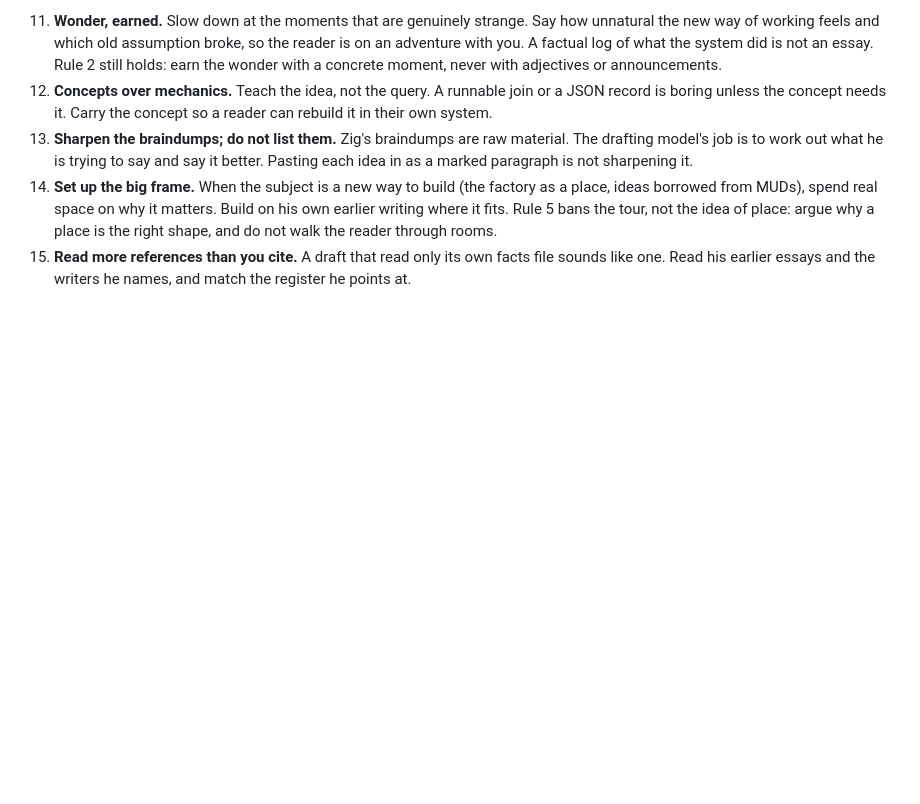
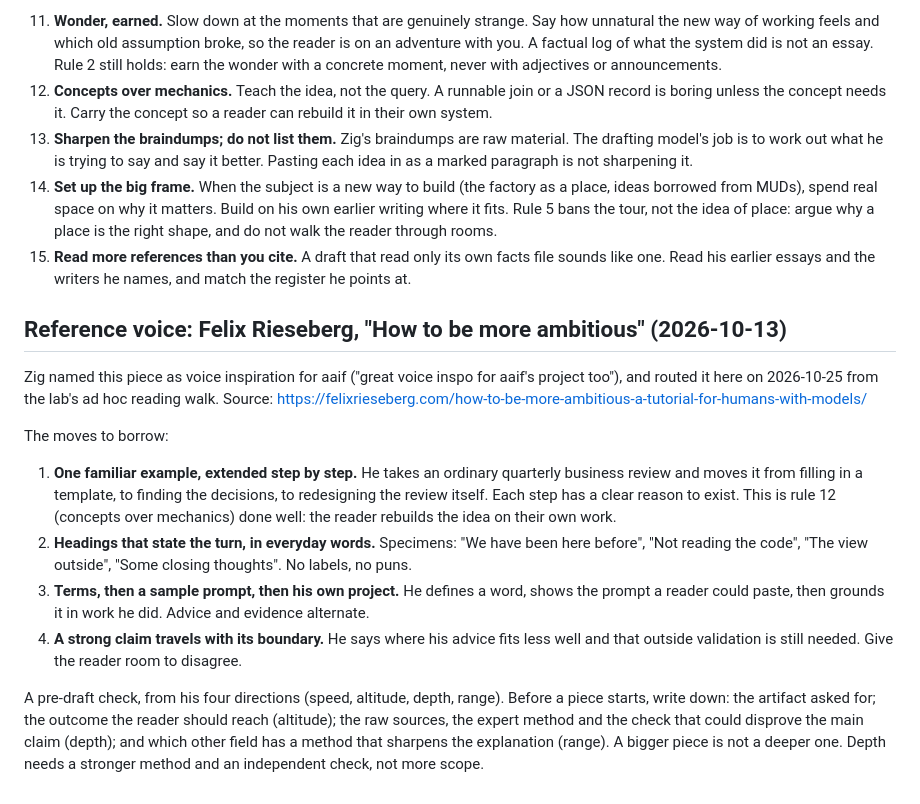
Before and after one commit to azigler/aaif, a Markdown page: refs/program/voice-and-posting-examples.md, the part around the change. Drawn GitHub-style; blank space fills up the shorter version.

Commit message:
:memo: voice refs: Felix Rieseberg's ambition piece as reference voice
Zig routed it to aaif as voice notes (lab ad hoc walk row 12, desk 2026-10-25).

Co-Authored-By: Claude Opus 5.5 (1M context) <noreply@anthropic.com>

```diff
--- a/refs/program/voice-and-posting-examples.md
+++ b/refs/program/voice-and-posting-examples.md
@@ -168,3 +168,28 @@ dry. These rules add to the ten; none of them cancels one.
     do not walk the reader through rooms.
 15. **Read more references than you cite.** A draft that read only its own facts file sounds like
     one. Read his earlier essays and the writers he names, and match the register he points at.
+
+## Reference voice: Felix Rieseberg, "How to be more ambitious" (2026-10-13)
+
+Zig named this piece as voice inspiration for aaif ("great voice inspo for aaif's project too"),
+and routed it here on 2026-10-25 from the lab's ad hoc reading walk.
+Source: https://felixrieseberg.com/how-to-be-more-ambitious-a-tutorial-for-humans-with-models/
+
+The moves to borrow:
+
+1. **One familiar example, extended step by step.** He takes an ordinary quarterly business
+   review and moves it from filling in a template, to finding the decisions, to redesigning the
+   review itself. Each step has a clear reason to exist. This is rule 12 (concepts over
+   mechanics) done well: the reader rebuilds the idea on their own work.
+2. **Headings that state the turn, in everyday words.** Specimens: "We have been here before",
+   "Not reading the code", "The view outside", "Some closing thoughts". No labels, no puns.
+3. **Terms, then a sample prompt, then his own project.** He defines a word, shows the prompt a
+   reader could paste, then grounds it in work he did. Advice and evidence alternate.
+4. **A strong claim travels with its boundary.** He says where his advice fits less well and
+   that outside validation is still needed. Give the reader room to disagree.
+
+A pre-draft check, from his four directions (speed, altitude, depth, range). Before a piece
+starts, write down: the artifact asked for; the outcome the reader should reach (altitude); the
+raw sources, the expert method and the check that could disprove the main claim (depth); and
+which other field has a method that sharpens the explanation (range). A bigger piece is not a
+deeper one. Depth needs a stronger method and an independent check, not more scope.
```
